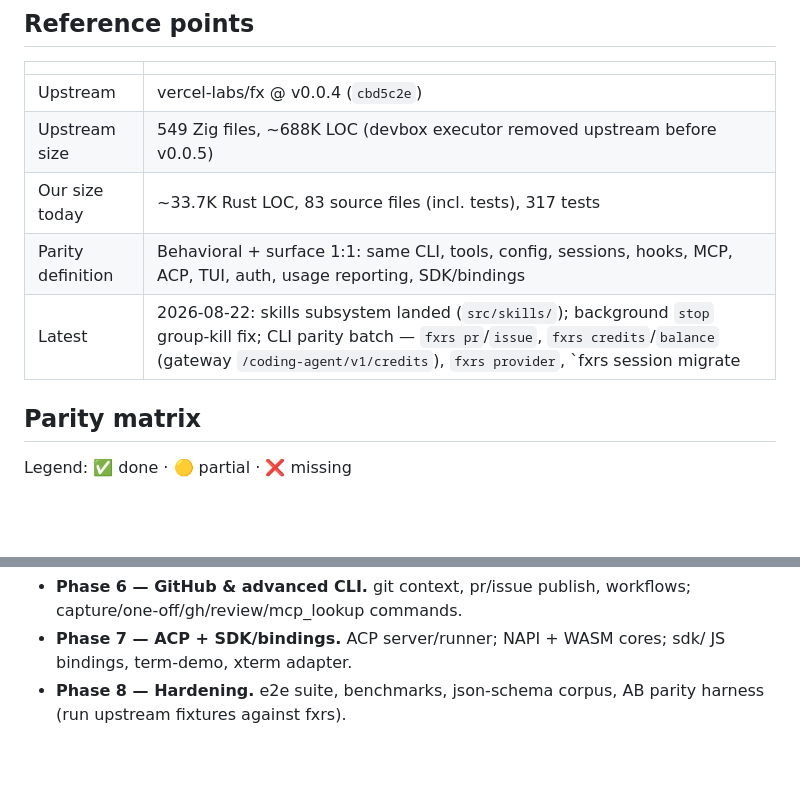
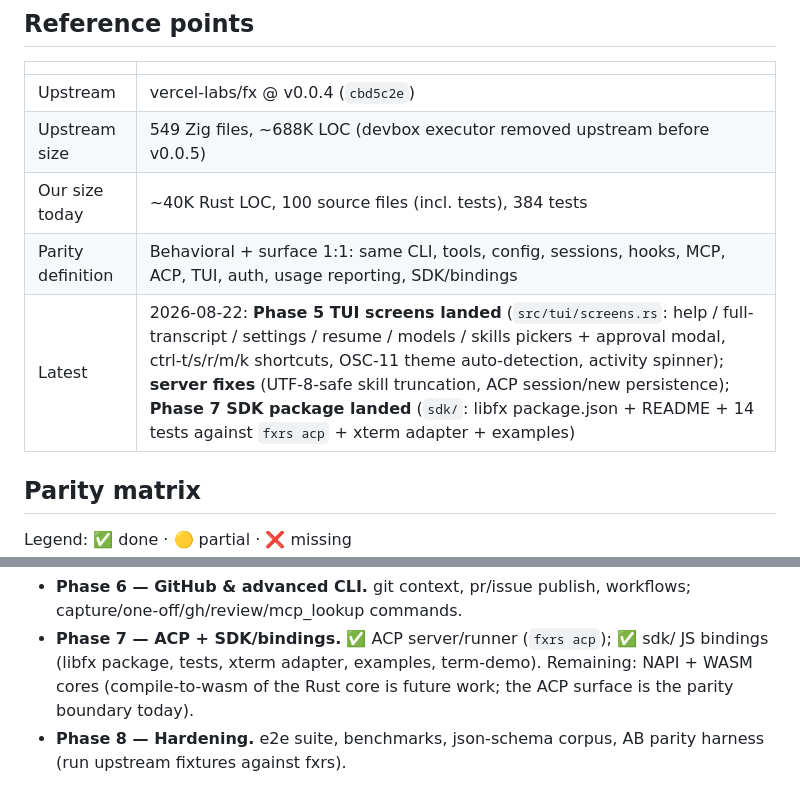
Before and after one commit to 1deat0r/fx-rust, a Markdown page: ROADMAP.md, 2 parts joined by grey strips. GitHub-like rendering; blank space fills up the shorter version.

```diff
--- a/ROADMAP.md
+++ b/ROADMAP.md
@@ -12,9 +12,9 @@
 |---|---|
 | Upstream | vercel-labs/fx @ v0.0.4 (`cbd5c2e`) |
 | Upstream size | 549 Zig files, ~688K LOC (devbox executor removed upstream before v0.0.5) |
-| Our size today | ~33.7K Rust LOC, 83 source files (incl. tests), 317 tests |
+| Our size today | ~40K Rust LOC, 100 source files (incl. tests), 384 tests |
 | Parity definition | Behavioral + surface 1:1: same CLI, tools, config, sessions, hooks, MCP, ACP, TUI, auth, usage reporting, SDK/bindings |
-| Latest | 2026-08-22: skills subsystem landed (`src/skills/`); background `stop` group-kill fix; CLI parity batch — `fxrs pr`/`issue`, `fxrs credits`/`balance` (gateway `/coding-agent/v1/credits`), `fxrs provider`, `fxrs session migrate|recover`, `fxrs sessions --all`; **diff engine `src/diff.rs` + `fxrs diff`** |
+| Latest | 2026-08-22: **Phase 5 TUI screens landed** (`src/tui/screens.rs`: help / full-transcript / settings / resume / models / skills pickers + approval modal, ctrl-t/s/r/m/k shortcuts, OSC-11 theme auto-detection, activity spinner); **server fixes** (UTF-8-safe skill truncation, ACP session/new persistence); **Phase 7 SDK package landed** (`sdk/`: libfx package.json + README + 14 tests against `fxrs acp` + xterm adapter + examples) |
 
 ## Parity matrix
 
@@ -114,5 +114,5 @@ Legend: ✅ done · 🟡 partial · ❌ missing
 - **Phase 6 — GitHub & advanced CLI.** git context, pr/issue publish, workflows; capture/one-off/gh/review/mcp_lookup commands.
-- **Phase 7 — ACP + SDK/bindings.** ACP server/runner; NAPI + WASM cores; sdk/ JS bindings, term-demo, xterm adapter.
+- **Phase 7 — ACP + SDK/bindings.** ✅ ACP server/runner (`fxrs acp`); ✅ sdk/ JS bindings (libfx package, tests, xterm adapter, examples, term-demo). Remaining: NAPI + WASM cores (compile-to-wasm of the Rust core is future work; the ACP surface is the parity boundary today).
 - **Phase 8 — Hardening.** e2e suite, benchmarks, json-schema corpus, AB parity harness (run upstream fixtures against fxrs).
 
 Definition of done: run the upstream manual + automated surface checklists against fxrs with no gaps; every upstream CLI command, tool, config key, and screen has a Rust equivalent.
```
Also changed, not shown: other parts of ROADMAP.md (+4 -4 lines), README.md (+16 -20 lines).
